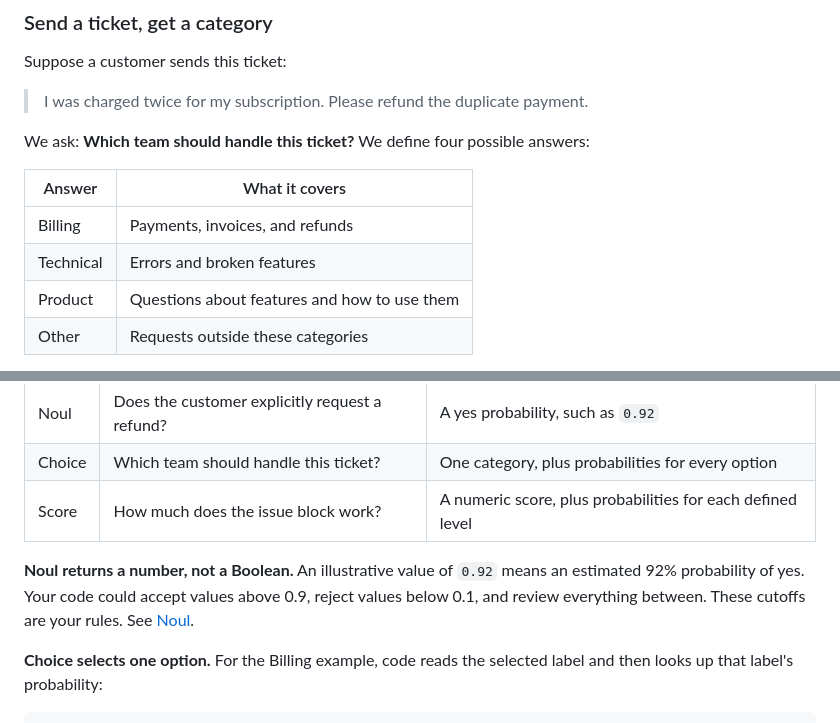
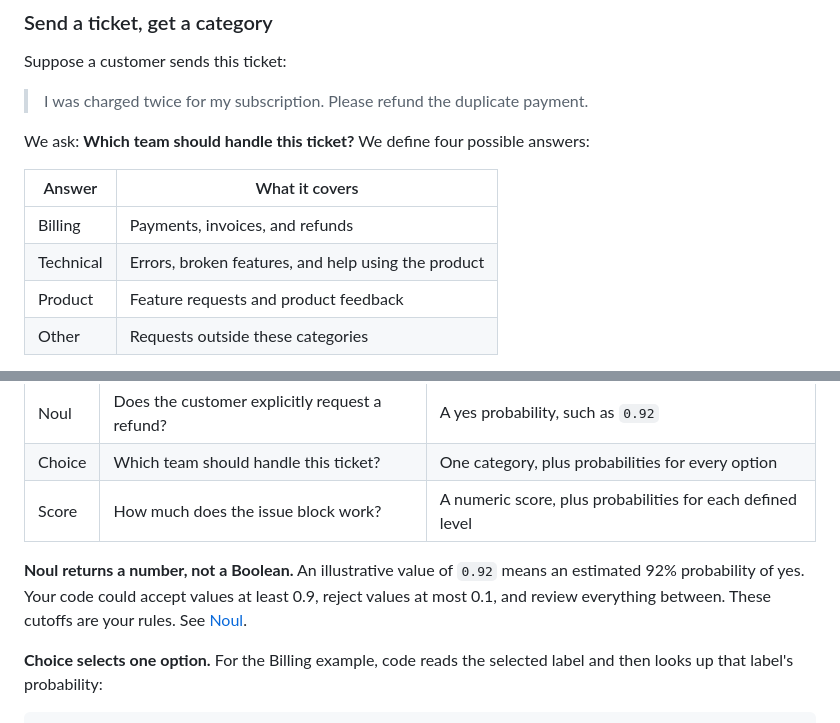
Before and after one commit to owainlewis/jev-examples, a Markdown page: docs/video.md, 2 parts joined by grey strips. GitHub-like rendering.

Commit message:
docs: align tutorial categories with Python example

```diff
--- a/docs/video.md
+++ b/docs/video.md
@@ -21,8 +21,8 @@ We ask: **Which team should handle this ticket?** We define four possible answer
 | Answer | What it covers |
 | --- | --- |
 | Billing | Payments, invoices, and refunds |
-| Technical | Errors and broken features |
-| Product | Questions about features and how to use them |
+| Technical | Errors, broken features, and help using the product |
+| Product | Feature requests and product feedback |
 | Other | Requests outside these categories |
 
 Jev returns a selected answer and a probability for every option. Here is an illustrative result, not a recorded API response:
@@ -68,7 +68,7 @@ Supply the information needed to answer the question. A ticket that says "It sti
 | Choice | Which team should handle this ticket? | One category, plus probabilities for every option |
 | Score | How much does the issue block work? | A numeric score, plus probabilities for each defined level |
 
-**Noul returns a number, not a Boolean.** An illustrative value of `0.92` means an estimated 92% probability of yes. Your code could accept values above 0.9, reject values below 0.1, and review everything between. These cutoffs are your rules. See [Noul](https://docs.typesafe.ai/primitives/noul).
+**Noul returns a number, not a Boolean.** An illustrative value of `0.92` means an estimated 92% probability of yes. Your code could accept values at least 0.9, reject values at most 0.1, and review everything between. These cutoffs are your rules. See [Noul](https://docs.typesafe.ai/primitives/noul).
 
 **Choice selects one option.** For the Billing example, code reads the selected label and then looks up that label's probability:
 
```
